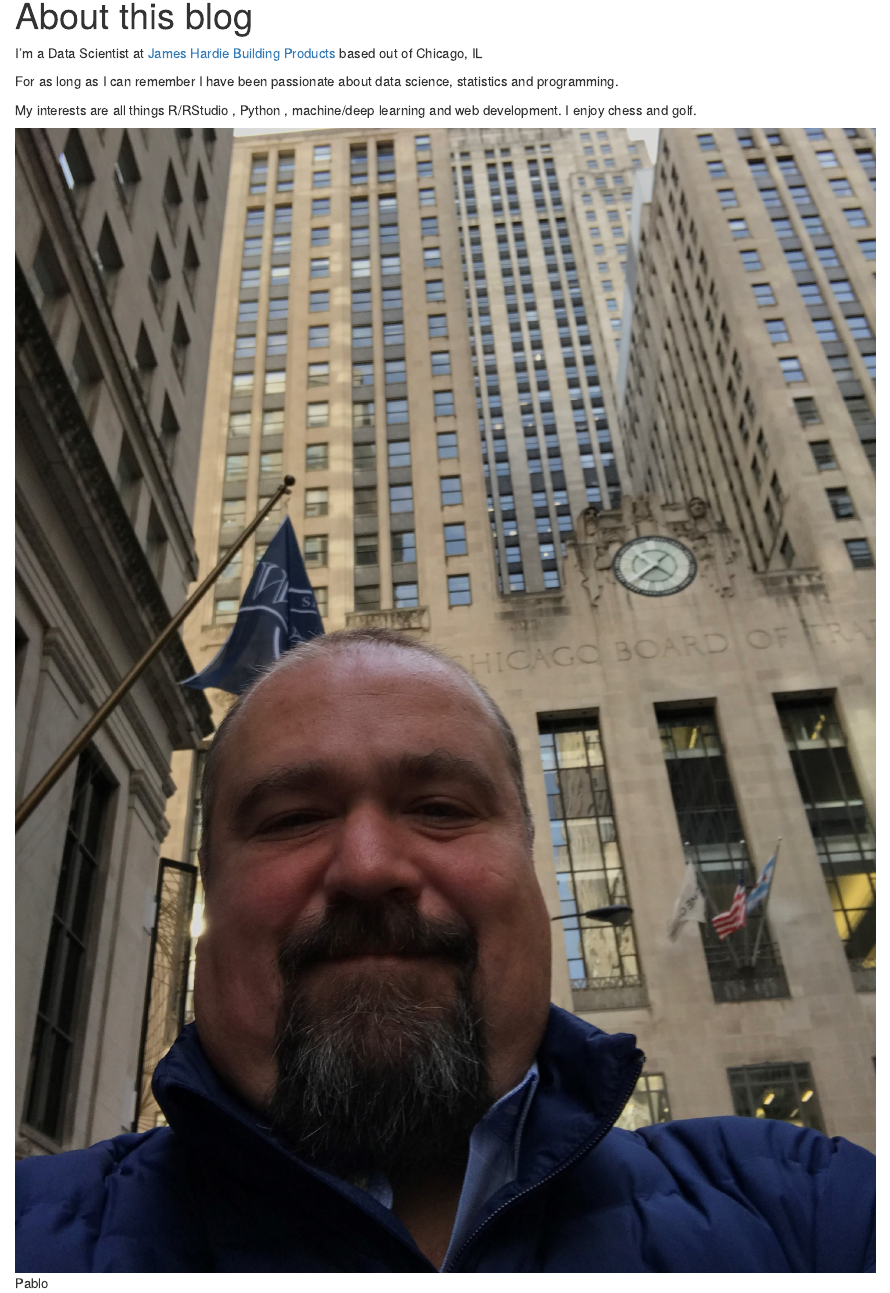
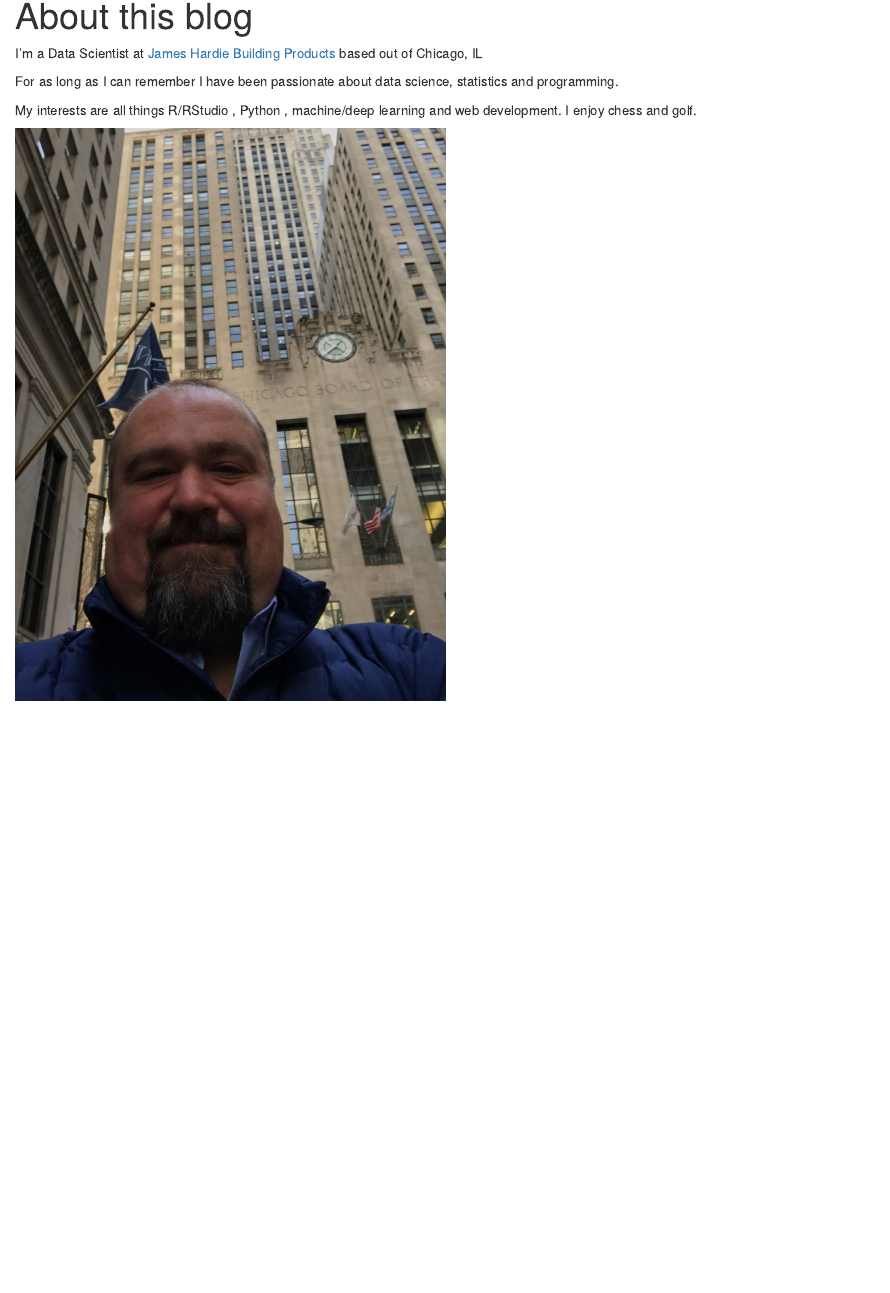
Before and after one commit to baletercero/pablo_blog_distill, an R Markdown document (about.Rmd): the page in a window 1100 px wide, from 90 px down. Rendered offline with R 4.5, knitr and Pandoc, with nearby package versions; drawn as R Markdown's standard HTML page in place of the format the file asks for.

Commit message:
Changed size of about image of me

````diff
--- a/about.Rmd
+++ b/about.Rmd
@@ -15,4 +15,7 @@ For as long as I can remember I have been passionate about data science, statist
 
 My interests are all things R/RStudio , Python , machine/deep learning and web development. I enjoy chess and golf.
 
-![Pablo](img/PabloChicagoHardieOfficeRotated.JPG)
+
+```{r}
+knitr::include_graphics("img/PabloChicagoHardieOfficeRotated.JPG")
+```
````
Also changed, not shown: 3 other files.
